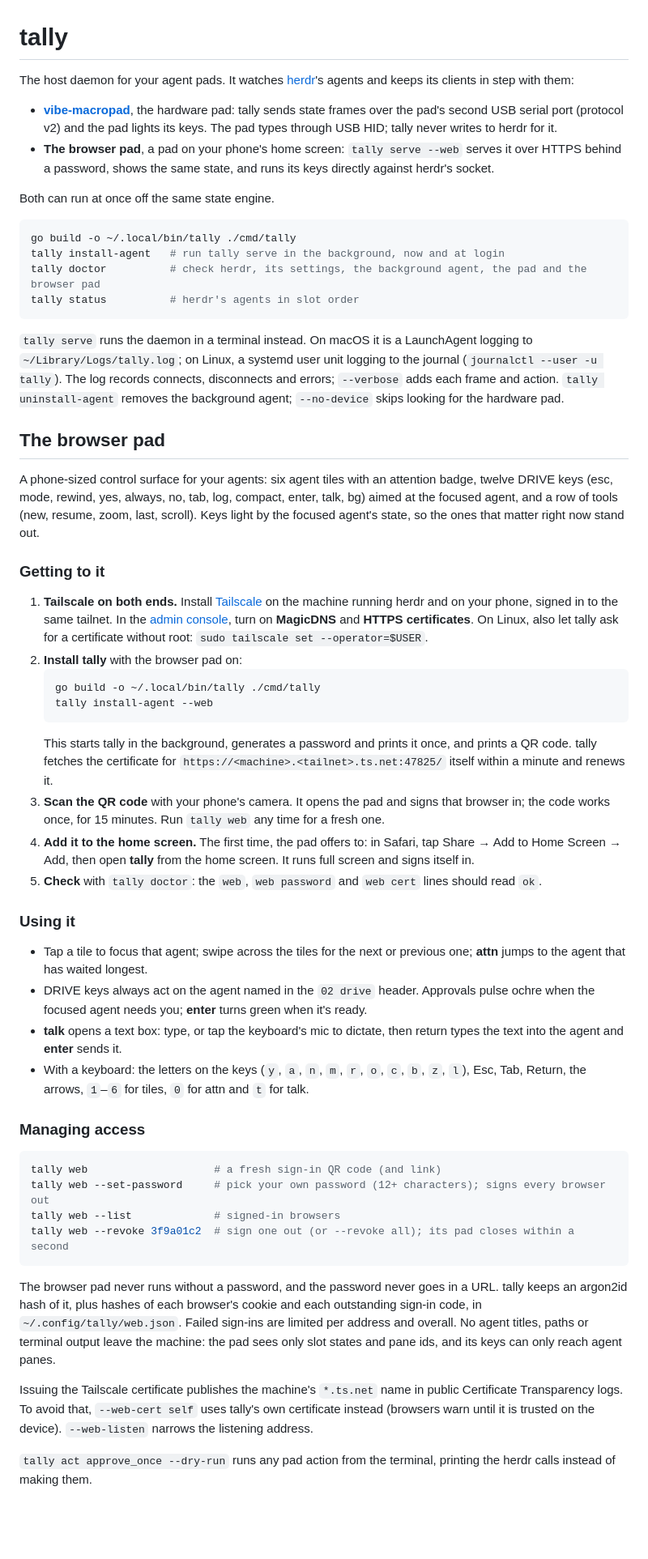
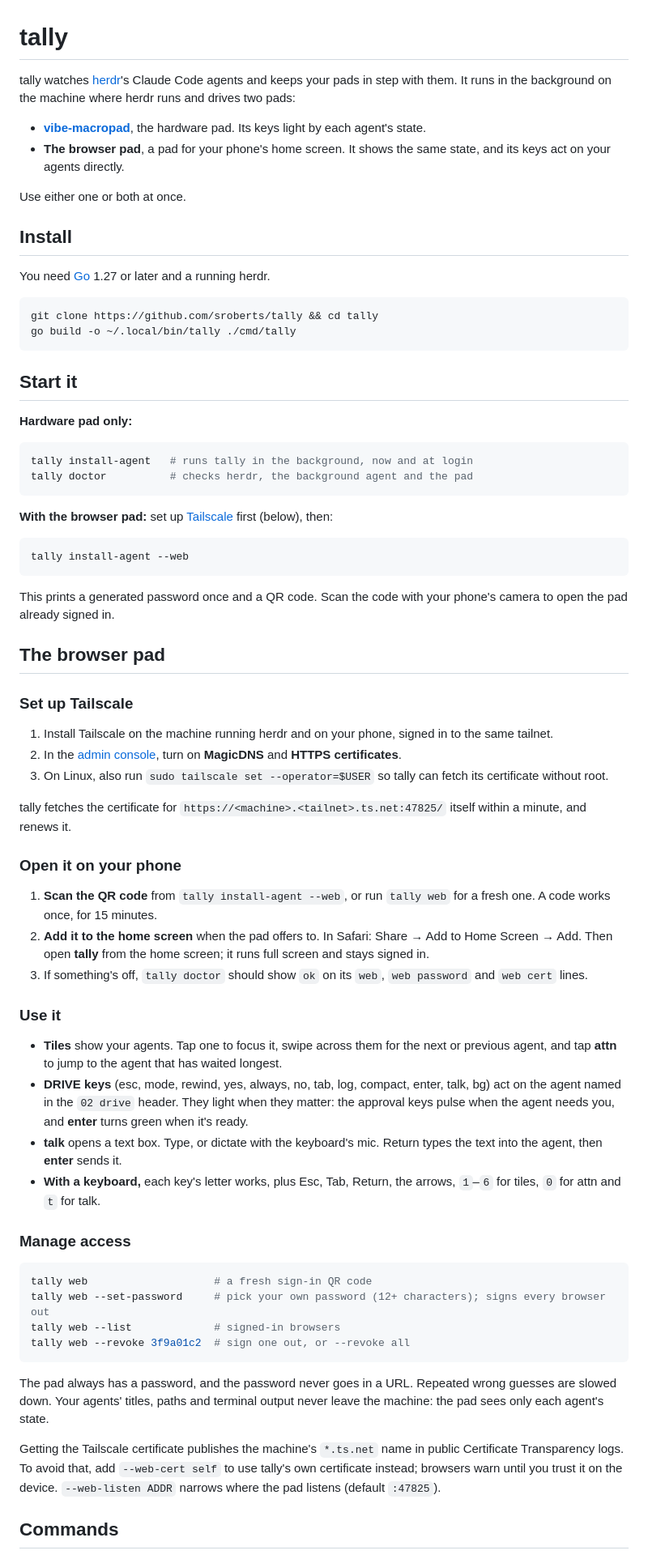
Before and after one commit to sroberts/tally, a Markdown page: README.md, the part around one of its changes. Shown at 81% size. Drawn GitHub-style; blank space fills up the shorter version.

````diff
--- a/README.md
+++ b/README.md
@@ -1,57 +1,73 @@
 # tally
 
-The host daemon for your agent pads. It watches [herdr](https://herdr.dev)'s agents and keeps its clients in step with them:
+tally watches [herdr](https://herdr.dev)'s Claude Code agents and keeps your pads in step with them. It runs in the background on the machine where herdr runs and drives two pads:
 
-- **[vibe-macropad](https://github.com/sroberts/vibe-macropad)**, the hardware pad: tally sends state frames over the pad's second USB serial port (protocol v2) and the pad lights its keys. The pad types through USB HID; tally never writes to herdr for it.
-- **The browser pad**, a pad on your phone's home screen: `tally serve --web` serves it over HTTPS behind a password, shows the same state, and runs its keys directly against herdr's socket.
+- **[vibe-macropad](https://github.com/sroberts/vibe-macropad)**, the hardware pad. Its keys light by each agent's state.
+- **The browser pad**, a pad for your phone's home screen. It shows the same state, and its keys act on your agents directly.
 
-Both can run at once off the same state engine.
+Use either one or both at once.
+
+## Install
+
+You need [Go](https://go.dev/dl/) 1.27 or later and a running herdr.
 
 ```bash
+git clone https://github.com/sroberts/tally && cd tally
 go build -o ~/.local/bin/tally ./cmd/tally
-tally install-agent   # run tally serve in the background, now and at login
-tally doctor          # check herdr, its settings, the background agent, the pad and the browser pad
-tally status          # herdr's agents in slot order
 ```
 
-`tally serve` runs the daemon in a terminal instead. On macOS it is a LaunchAgent logging to `~/Library/Logs/tally.log`; on Linux, a systemd user unit logging to the journal (`journalctl --user -u tally`). The log records connects, disconnects and errors; `--verbose` adds each frame and action. `tally uninstall-agent` removes the background agent; `--no-device` skips looking for the hardware pad.
+## Start it
+
+**Hardware pad only:**
+
+```bash
+tally install-agent   # runs tally in the background, now and at login
+tally doctor          # checks herdr, the background agent and the pad
+```
+
+**With the browser pad:** set up [Tailscale](https://tailscale.com) first (below), then:
+
+```bash
+tally install-agent --web
+```
+
+This prints a generated password once and a QR code. Scan the code with your phone's camera to open the pad already signed in.
 
 ## The browser pad
 
-A phone-sized control surface for your agents: six agent tiles with an attention badge, twelve DRIVE keys (esc, mode, rewind, yes, always, no, tab, log, compact, enter, talk, bg) aimed at the focused agent, and a row of tools (new, resume, zoom, last, scroll). Keys light by the focused agent's state, so the ones that matter right now stand out.
+### Set up Tailscale
 
-### Getting to it
+1. Install Tailscale on the machine running herdr and on your phone, signed in to the same tailnet.
+2. In the [admin console](https://login.tailscale.com/admin/dns), turn on **MagicDNS** and **HTTPS certificates**.
+3. On Linux, also run `sudo tailscale set --operator=$USER` so tally can fetch its certificate without root.
 
-1. **Tailscale on both ends.** Install [Tailscale](https://tailscale.com) on the machine running herdr and on your phone, signed in to the same tailnet. In the [admin console](https://login.tailscale.com/admin/dns), turn on **MagicDNS** and **HTTPS certificates**. On Linux, also let tally ask for a certificate without root: `sudo tailscale set --operator=$USER`.
-2. **Install tally** with the browser pad on:
-   ```bash
-   go build -o ~/.local/bin/tally ./cmd/tally
-   tally install-agent --web
-   ```
-   This starts tally in the background, generates a password and prints it once, and prints a QR code. tally fetches the certificate for `https://<machine>.<tailnet>.ts.net:47825/` itself within a minute and renews it.
-3. **Scan the QR code** with your phone's camera. It opens the pad and signs that browser in; the code works once, for 15 minutes. Run `tally web` any time for a fresh one.
-4. **Add it to the home screen.** The first time, the pad offers to: in Safari, tap Share → Add to Home Screen → Add, then open **tally** from the home screen. It runs full screen and signs itself in.
-5. **Check** with `tally doctor`: the `web`, `web password` and `web cert` lines should read `ok`.
+tally fetches the certificate for `https://<machine>.<tailnet>.ts.net:47825/` itself within a minute, and renews it.
 
-### Using it
+### Open it on your phone
 
-- Tap a tile to focus that agent; swipe across the tiles for the next or previous one; **attn** jumps to the agent that has waited longest.
-- DRIVE keys always act on the agent named in the `02 drive` header. Approvals pulse ochre when the focused agent needs you; **enter** turns green when it's ready.
-- **talk** opens a text box: type, or tap the keyboard's mic to dictate, then return types the text into the agent and **enter** sends it.
-- With a keyboard: the letters on the keys (`y`, `a`, `n`, `m`, `r`, `o`, `c`, `b`, `z`, `l`), Esc, Tab, Return, the arrows, `1`–`6` for tiles, `0` for attn and `t` for talk.
+1. **Scan the QR code** from `tally install-agent --web`, or run `tally web` for a fresh one. A code works once, for 15 minutes.
+2. **Add it to the home screen** when the pad offers to. In Safari: Share → Add to Home Screen → Add. Then open **tally** from the home screen; it runs full screen and stays signed in.
+3. If something's off, `tally doctor` should show `ok` on its `web`, `web password` and `web cert` lines.
 
-### Managing access
+### Use it
+
+- **Tiles** show your agents. Tap one to focus it, swipe across them for the next or previous agent, and tap **attn** to jump to the agent that has waited longest.
+- **DRIVE keys** (esc, mode, rewind, yes, always, no, tab, log, compact, enter, talk, bg) act on the agent named in the `02 drive` header. They light when they matter: the approval keys pulse when the agent needs you, and **enter** turns green when it's ready.
+- **talk** opens a text box. Type, or dictate with the keyboard's mic. Return types the text into the agent, then **enter** sends it.
+- **With a keyboard,** each key's letter works, plus Esc, Tab, Return, the arrows, `1`–`6` for tiles, `0` for attn and `t` for talk.
+
+### Manage access
 
 ```bash
-tally web                    # a fresh sign-in QR code (and link)
+tally web                    # a fresh sign-in QR code
 tally web --set-password     # pick your own password (12+ characters); signs every browser out
 tally web --list             # signed-in browsers
-tally web --revoke 3f9a01c2  # sign one out (or --revoke all); its pad closes within a second
+tally web --revoke 3f9a01c2  # sign one out, or --revoke all
 ```
 
-The browser pad never runs without a password, and the password never goes in a URL. tally keeps an argon2id hash of it, plus hashes of each browser's cookie and each outstanding sign-in code, in `~/.config/tally/web.json`. Failed sign-ins are limited per address and overall. No agent titles, paths or terminal output leave the machine: the pad sees only slot states and pane ids, and its keys can only reach agent panes.
+The pad always has a password, and the password never goes in a URL. Repeated wrong guesses are slowed down. Your agents' titles, paths and terminal output never leave the machine: the pad sees only each agent's state.
 
-Issuing the Tailscale certificate publishes the machine's `*.ts.net` name in public Certificate Transparency logs. To avoid that, `--web-cert self` uses tally's own certificate instead (browsers warn until it is trusted on the device). `--web-listen` narrows the listening address.
+Getting the Tailscale certificate publishes the machine's `*.ts.net` name in public Certificate Transparency logs. To avoid that, add `--web-cert self` to use tally's own certificate instead; browsers warn until you trust it on the device. `--web-listen ADDR` narrows where the pad listens (default `:47825`).
 
-`tally act approve_once --dry-run` runs any pad action from the terminal, printing the herdr calls instead of making them.
+## Commands
 
````
Also changed, not shown: other parts of README.md (+13 -17 lines), CLAUDE.md (+8 -28 lines), docs/developer.md (added, +100 -0 lines).
